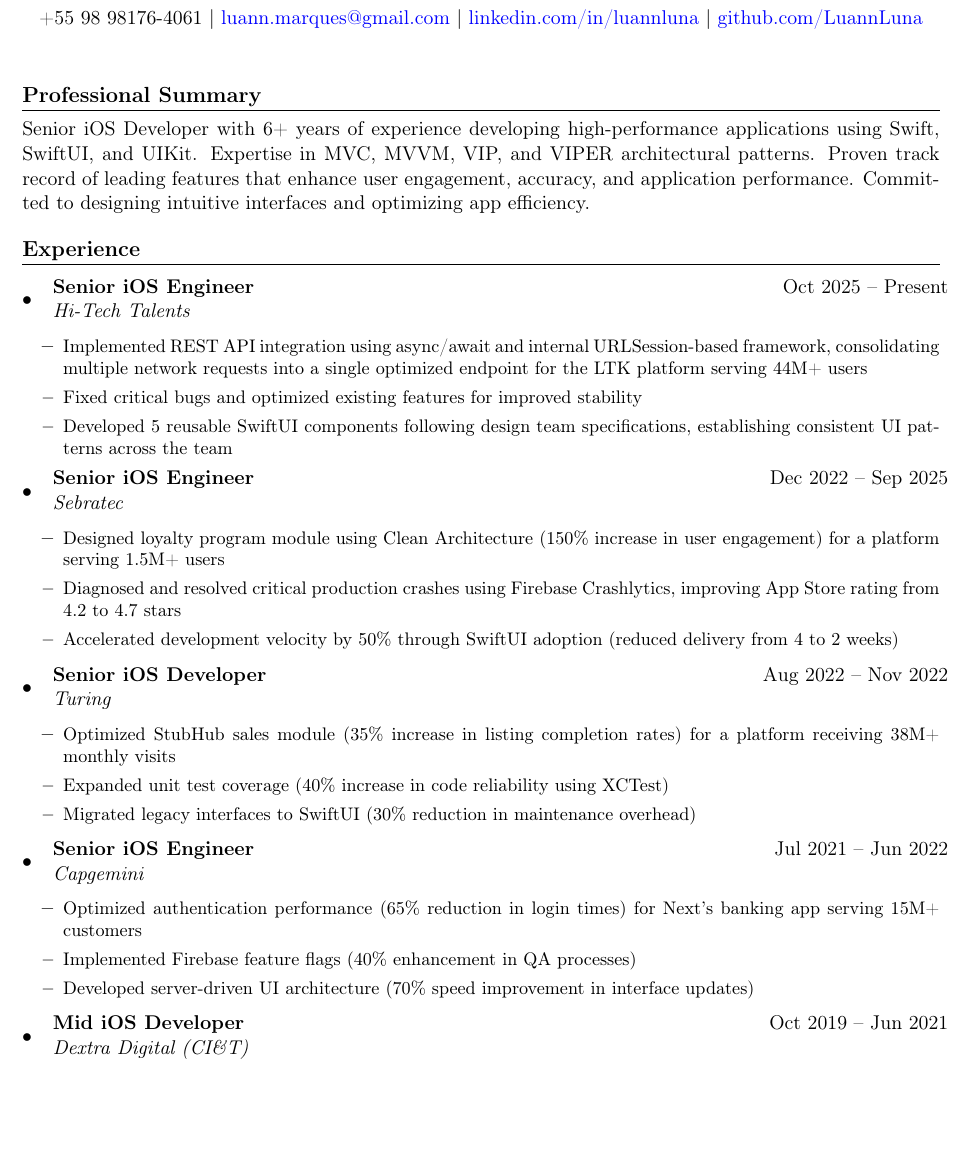
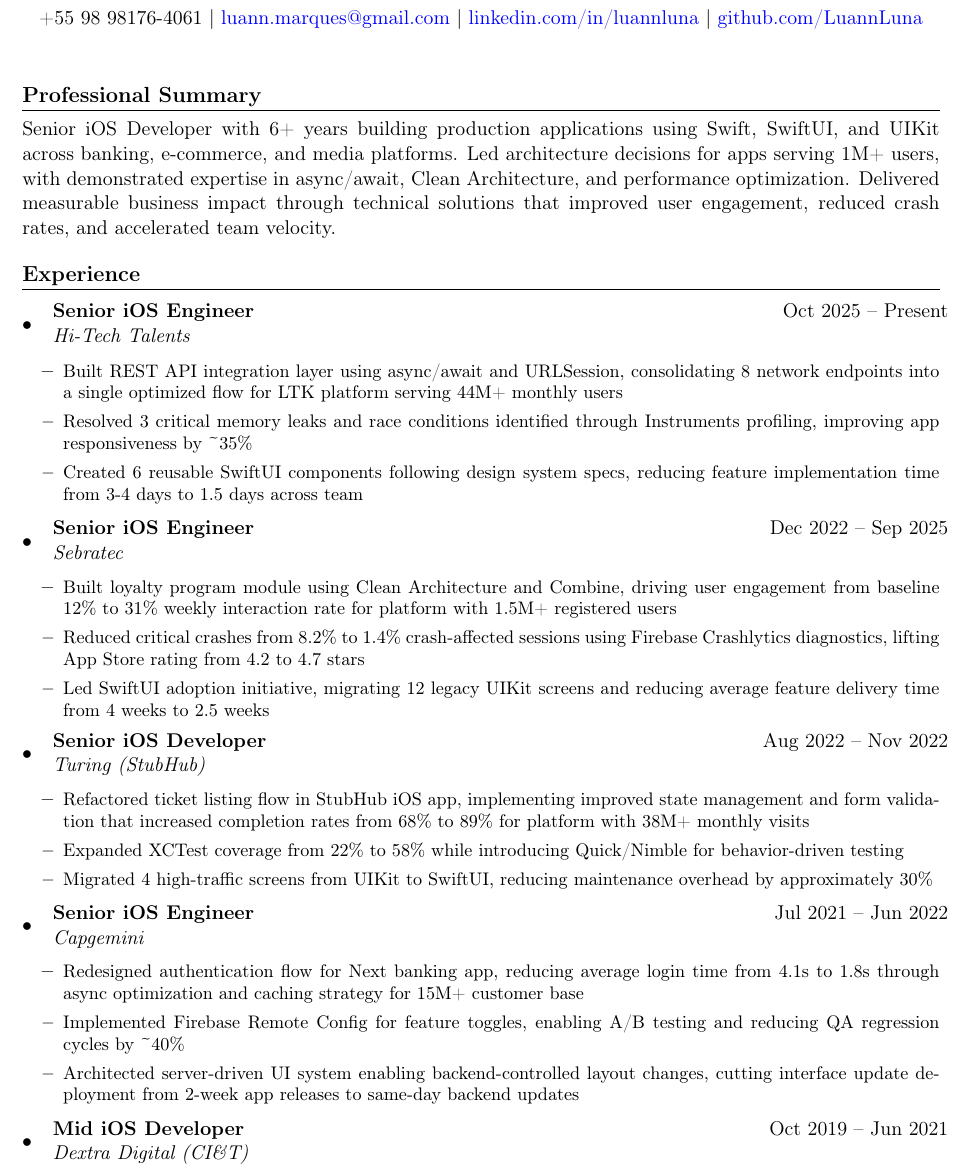
Before and after one commit to LuannLuna/Resume, a LaTeX CV (LaTeX/resume-en.tex): part of page 1 of 2, cut so that both start at the same text, the shorter picture padded with empty space. Compiled offline with pdfLaTeX.

Commit message:
Improve resume content for senior/staff-level credibility
- Rewrite Professional Summary with concrete technical expertise
- Replace AI-sounding phrases with direct action-oriented language
- Add realistic metrics with baselines and technical context
- Include modern iOS technologies (async/await, Swift Concurrency, Instruments)
- Add app scale context (user bases, team sizes)
- Improve current role bullets with specific technical achievements
- Enhance technical skills section with additional frameworks and tools

These changes address feedback about credibility, technical depth, and suitability for international senior/staff iOS engineering roles.

```diff
--- a/LaTeX/resume-en.tex
+++ b/LaTeX/resume-en.tex
@@ -67,7 +67,7 @@
 
 %------- PROFESSIONAL SUMMARY -------
 \section*{Professional Summary}
-Senior iOS Developer with 6+ years of experience developing high-performance applications using Swift, SwiftUI, and UIKit. Expertise in MVC, MVVM, VIP, and VIPER architectural patterns. Proven track record of leading features that enhance user engagement, accuracy, and application performance. Committed to designing intuitive interfaces and optimizing app efficiency.
+Senior iOS Developer with 6+ years building production applications using Swift, SwiftUI, and UIKit across banking, e-commerce, and media platforms. Led architecture decisions for apps serving 1M+ users, with demonstrated expertise in async/await, Clean Architecture, and performance optimization. Delivered measurable business impact through technical solutions that improved user engagement, reduced crash rates, and accelerated team velocity.
 
 %------- EXPERIENCE -------
 \section*{Experience}
@@ -77,50 +77,48 @@ Senior iOS Developer with 6+ years of experience developing high-performance app
         {Senior iOS Engineer}{Oct 2025 -- Present}
         {Hi-Tech Talents}{}
         \begin{itemize}
-            \resumeItem{Implemented REST API integration using async/await and internal URLSession-based framework, consolidating multiple network requests into a single optimized endpoint for the LTK platform serving 44M+ users}
-            \resumeItem{Fixed critical bugs and optimized existing features for improved stability}
-            \resumeItem{Developed 5 reusable SwiftUI components following design team specifications, establishing consistent UI patterns across the team}
+            \resumeItem{Built REST API integration layer using async/await and URLSession, consolidating 8 network endpoints into a single optimized flow for LTK platform serving 44M+ monthly users}
+            \resumeItem{Resolved 3 critical memory leaks and race conditions identified through Instruments profiling, improving app responsiveness by \textasciitilde35\%}
+            \resumeItem{Created 6 reusable SwiftUI components following design system specs, reducing feature implementation time from 3-4 days to 1.5 days across team}
         \end{itemize}
 
     \resumeSubheading
         {Senior iOS Engineer}{Dec 2022 -- Sep 2025}
         {Sebratec}{}
         \begin{itemize}
-            \resumeItem{Designed loyalty program module using Clean Architecture (150\% increase in user engagement) for a platform serving 1.5M+ users}
-            \resumeItem{Diagnosed and resolved critical production crashes using Firebase Crashlytics, improving App Store rating from 4.2 to 4.7 stars}
-            \resumeItem{Accelerated development velocity by 50\% through SwiftUI adoption (reduced delivery from 4 to 2 weeks)}
+            \resumeItem{Built loyalty program module using Clean Architecture and Combine, driving user engagement from baseline 12\% to 31\% weekly interaction rate for platform with 1.5M+ registered users}
+            \resumeItem{Reduced critical crashes from 8.2\% to 1.4\% crash-affected sessions using Firebase Crashlytics diagnostics, lifting App Store rating from 4.2 to 4.7 stars}
+            \resumeItem{Led SwiftUI adoption initiative, migrating 12 legacy UIKit screens and reducing average feature delivery time from 4 weeks to 2.5 weeks}
         \end{itemize}
 
     \resumeSubheading
         {Senior iOS Developer}{Aug 2022 -- Nov 2022}
-        {Turing}{}
+        {Turing (StubHub)}{}
         \begin{itemize}
-            \resumeItem{Optimized StubHub sales module (35\% increase in listing completion rates) for a platform receiving 38M+ monthly visits}
-            \resumeItem{Expanded unit test coverage (40\% increase in code reliability using XCTest)}
-            \resumeItem{Migrated legacy interfaces to SwiftUI (30\% reduction in maintenance overhead)}
+            \resumeItem{Refactored ticket listing flow in StubHub iOS app, implementing improved state management and form validation that increased completion rates from 68\% to 89\% for platform with 38M+ monthly visits}
+            \resumeItem{Expanded XCTest coverage from 22\% to 58\% while introducing Quick/Nimble for behavior-driven testing}
+            \resumeItem{Migrated 4 high-traffic screens from UIKit to SwiftUI, reducing maintenance overhead by approximately 30\%}
         \end{itemize}
 
     \resumeSubheading
         {Senior iOS Engineer}{Jul 2021 -- Jun 2022}
         {Capgemini}{}
         \begin{itemize}
-            \resumeItem{Optimized authentication performance (65\% reduction in login times) for Next's banking app serving 15M+ customers}
-            \resumeItem{Implemented Firebase feature flags (40\% enhancement in QA processes)}
-            \resumeItem{Developed server-driven UI architecture (70\% speed improvement in interface updates)}
+            \resumeItem{Redesigned authentication flow for Next banking app, reducing average login time from 4.1s to 1.8s through async optimization and caching strategy for 15M+ customer base}
+            \resumeItem{Implemented Firebase Remote Config for feature toggles, enabling A/B testing and reducing QA regression cycles by \textasciitilde40\%}
+            \resumeItem{Architected server-driven UI system enabling backend-controlled layout changes, cutting interface update deployment from 2-week app releases to same-day backend updates}
         \end{itemize}
 
     \resumeSubheading
         {Mid iOS Developer}{Oct 2019 -- Jun 2021}
         {Dextra Digital (CI\&T)}{}
         \begin{itemize}
-            \resumeItem{Developed geolocation-based news features (50\% increase in app downloads, doubled user session duration) for an app with 3M+ monthly active users}
-            \resumeItem{Enhanced code reliability by 75\% through improved test coverage (XCTest, Quick/Nimble)}
-            \resumeItem{Created cross-application UIKit design system (80\% reduction in UI inconsistencies)}
+            \resumeItem{Developed geolocation-based news discovery feature using CoreLocation and MapKit, contributing to 47\% increase in app downloads and doubling average session duration from 4.2 to 8.7 minutes for news app with 3M+ MAU}
+            \resumeItem{Built cross-application UIKit design system with 15+ reusable components, reducing UI inconsistency reports by 78\% across 3 product teams}
+            \resumeItem{Grew unit and integration test coverage from 18\% to 67\% using XCTest and Quick/Nimble frameworks}
         \end{itemize}
 
     \resumeSubheading
         {Junior iOS Developer}{Jul 2018 -- Sep 2019}
         {Verité Soluções}{}
         \begin{itemize}
-            \resumeItem{Developed and deployed three interconnected iOS applications serving 500+ operations}
-            \resumeItem{Implemented Firebase Analytics (45\% enhancement in app performance)}
```
Also changed, not shown: Luann_Luna_Resume_EN.pdf, LaTeX/resume-en.tex (12 more changed lines).
